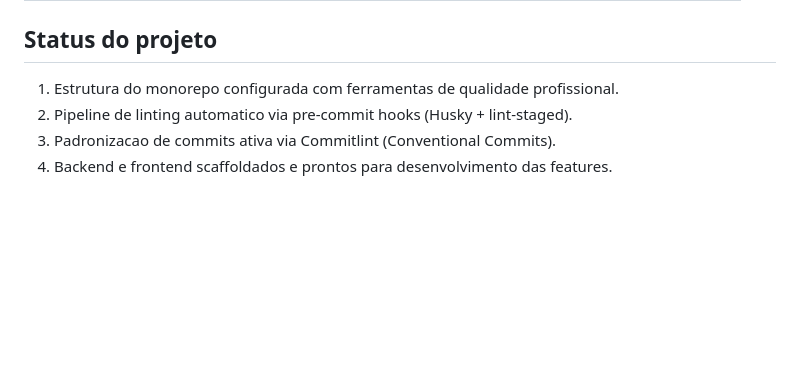
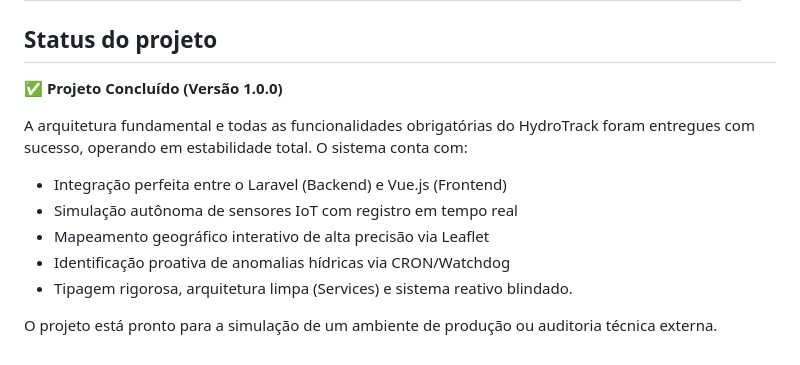
Before and after one commit to gabriellqv/hydrotrack, a Markdown page: README.md, the part around the change. GitHub-like rendering; blank space fills up the shorter version.

```diff
--- a/README.md
+++ b/README.md
@@ -218,7 +218,13 @@ cd frontend && npm run test:unit
 
 ## Status do projeto
 
-1. Estrutura do monorepo configurada com ferramentas de qualidade profissional.
-2. Pipeline de linting automatico via pre-commit hooks (Husky + lint-staged).
-3. Padronizacao de commits ativa via Commitlint (Conventional Commits).
-4. Backend e frontend scaffoldados e prontos para desenvolvimento das features.
+**✅ Projeto Concluído (Versão 1.0.0)**
+
+A arquitetura fundamental e todas as funcionalidades obrigatórias do HydroTrack foram entregues com sucesso, operando em estabilidade total. O sistema conta com:
+- Integração perfeita entre o Laravel (Backend) e Vue.js (Frontend)
+- Simulação autônoma de sensores IoT com registro em tempo real
+- Mapeamento geográfico interativo de alta precisão via Leaflet
+- Identificação proativa de anomalias hídricas via CRON/Watchdog
+- Tipagem rigorosa, arquitetura limpa (Services) e sistema reativo blindado.
+
+O projeto está pronto para a simulação de um ambiente de produção ou auditoria técnica externa.
```
